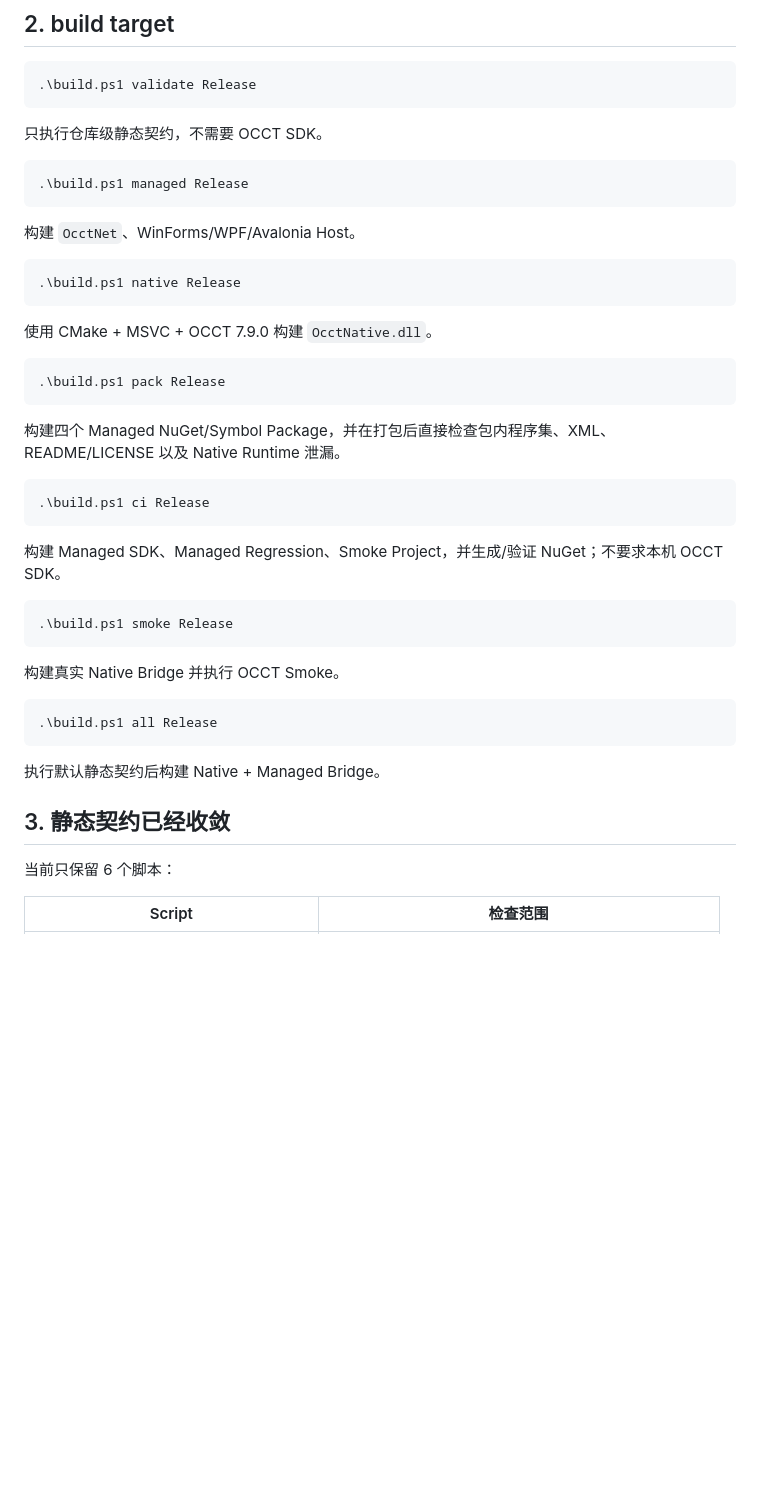
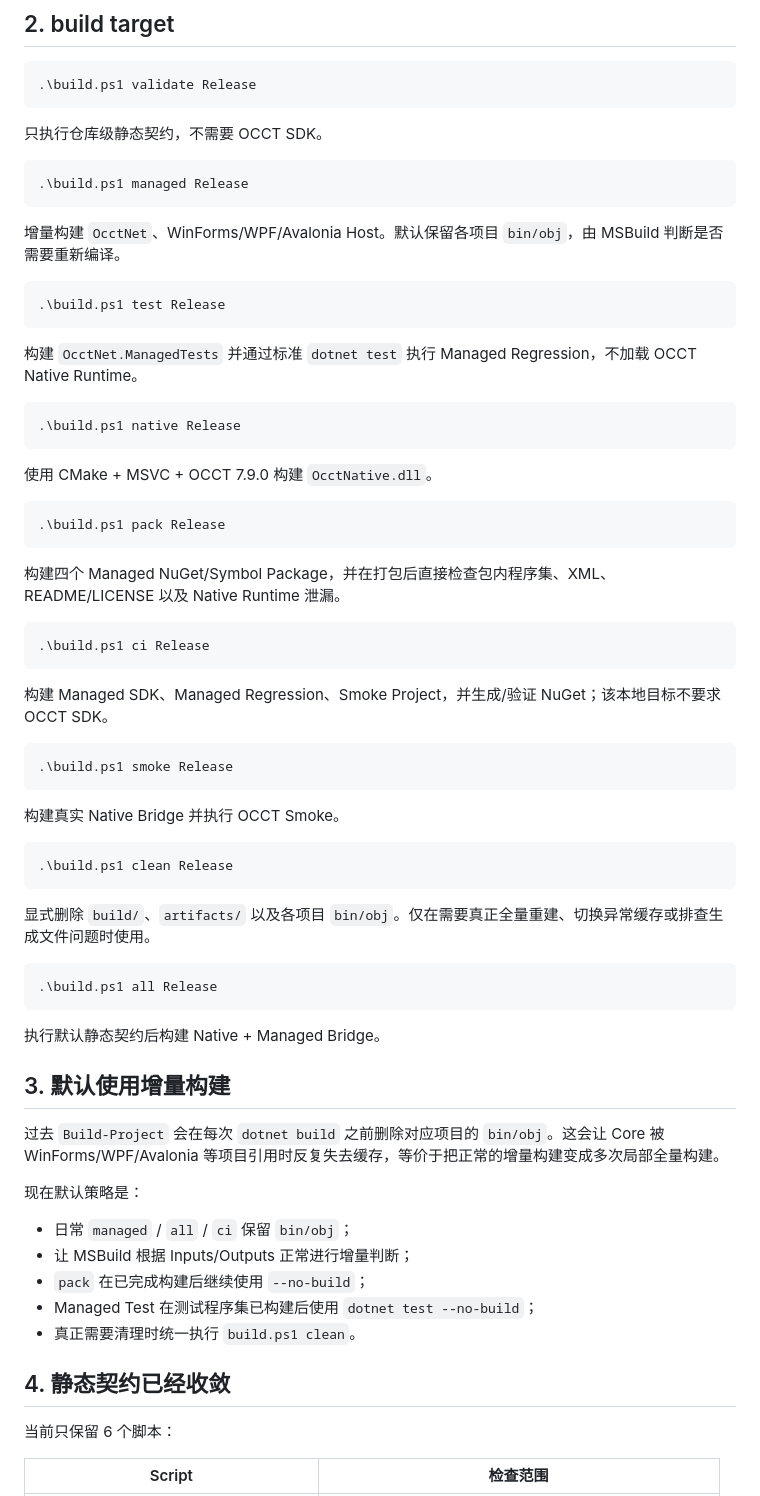
Before and after one commit to zly258/OcctCSharpBridge, a Markdown page: docs/08_构建测试与发布.md, the part around one of its changes. Rendered like a GitHub page; blank space fills up the shorter version.

Commit message:
Update build and test documentation

````diff
--- a/docs/08_构建测试与发布.md
+++ b/docs/08_构建测试与发布.md
@@ -30,7 +30,13 @@
 .\build.ps1 managed Release
 ```
 
-构建 `OcctNet`、WinForms/WPF/Avalonia Host。
+增量构建 `OcctNet`、WinForms/WPF/Avalonia Host。默认保留各项目 `bin/obj`，由 MSBuild 判断是否需要重新编译。
+
+```powershell
+.\build.ps1 test Release
+```
+
+构建 `OcctNet.ManagedTests` 并通过标准 `dotnet test` 执行 Managed Regression，不加载 OCCT Native Runtime。
 
 ```powershell
 .\build.ps1 native Release
@@ -48,7 +54,7 @@
 .\build.ps1 ci Release
 ```
 
-构建 Managed SDK、Managed Regression、Smoke Project，并生成/验证 NuGet；不要求本机 OCCT SDK。
+构建 Managed SDK、Managed Regression、Smoke Project，并生成/验证 NuGet；该本地目标不要求 OCCT SDK。
 
 ```powershell
 .\build.ps1 smoke Release
@@ -57,12 +63,30 @@
 构建真实 Native Bridge 并执行 OCCT Smoke。
 
 ```powershell
+.\build.ps1 clean Release
+```
+
+显式删除 `build/`、`artifacts/` 以及各项目 `bin/obj`。仅在需要真正全量重建、切换异常缓存或排查生成文件问题时使用。
+
+```powershell
 .\build.ps1 all Release
 ```
 
 执行默认静态契约后构建 Native + Managed Bridge。
 
-## 3. 静态契约已经收敛
+## 3. 默认使用增量构建
+
+过去 `Build-Project` 会在每次 `dotnet build` 之前删除对应项目的 `bin/obj`。这会让 Core 被 WinForms/WPF/Avalonia 等项目引用时反复失去缓存，等价于把正常的增量构建变成多次局部全量构建。
+
+现在默认策略是：
+
+- 日常 `managed` / `all` / `ci` 保留 `bin/obj`；
+- 让 MSBuild 根据 Inputs/Outputs 正常进行增量判断；
+- `pack` 在已完成构建后继续使用 `--no-build`；
+- Managed Test 在测试程序集已构建后使用 `dotnet test --no-build`；
+- 真正需要清理时统一执行 `build.ps1 clean`。
+
+## 4. 静态契约已经收敛
 
 当前只保留 6 个脚本：
 
````
Also changed, not shown: other parts of docs/08_构建测试与发布.md (+8 -7 lines).
